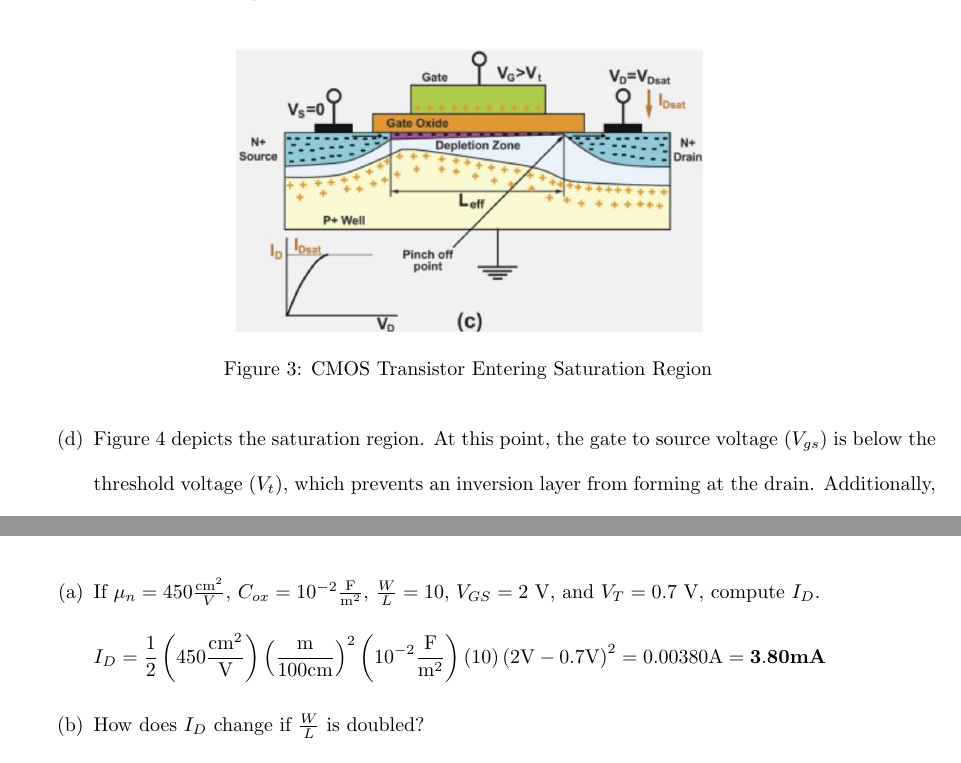
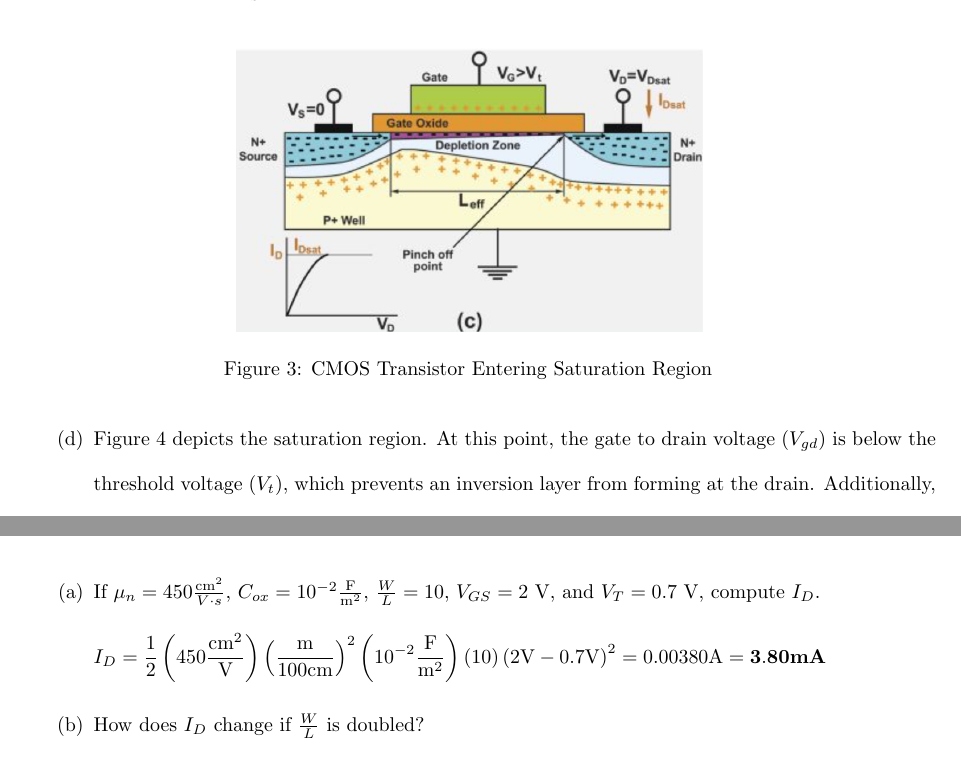
Before and after one commit to osowatzke/ECE507_HW, a LaTeX problem sheet (2/Homework2_Sowatzke.tex): two parts of pages 2 and 6 of 7, joined at a grey line, cut so that both start at the same text. Compiled offline with pdfLaTeX.

Commit message:
Fixing units and typo

```diff
--- a/2/Homework2_Sowatzke.tex
+++ b/2/Homework2_Sowatzke.tex
@@ -108,7 +108,7 @@
 				\label{fig::mode_of_operations_part_c}
 			\end{figure}
 
-			\item Figure \ref{fig::mode_of_operations_part_d} depicts the saturation region. At this point, the gate to source voltage ($V_{gs}$) is below the threshold voltage ($V_{t}$), which prevents an inversion layer from forming at the drain. Additionally, when $V_{D} > V_{D_{SAT}}$, the pinch-off point moves towards the source reducing the effective channel length, $L_{eff}$. Even though there is no channel, electrons are propelled from the channel to the drain via an electric field. At this point, the drain-source current saturates at $I_{D_{SAT}}$.
+			\item Figure \ref{fig::mode_of_operations_part_d} depicts the saturation region. At this point, the gate to drain voltage ($V_{gd}$) is below the threshold voltage ($V_{t}$), which prevents an inversion layer from forming at the drain. Additionally, when $V_{D} > V_{D_{SAT}}$, the pinch-off point moves towards the source reducing the effective channel length, $L_{eff}$. Even though there is no channel, electrons are propelled from the channel to the drain via an electric field. At this point, the drain-source current saturates at $I_{D_{SAT}}$.
 
 			\begin{figure}[H]
 				\centerline{\includegraphics[width=0.5\textwidth]{mode_of_operations_part_d.png}}
@@ -243,7 +243,7 @@
 		where $C_{ox} = \frac{\varepsilon_{ox}}{t_{ox}}$ is the oxide capacitance per unit area.
 
 		\begin{enumerate}
-			\item If $\mu_n = 450 \frac{\text{cm}^2}{V}$, $C_{ox} = 10^{-2}\frac{\text{F}}{\text{m}^2}$, $\frac{W}{L} = 10$, $V_{GS} = 2\ \text{V}$, and $V_T = 0.7\ \text{V}$, compute $I_D$.
+			\item If $\mu_n = 450 \frac{\text{cm}^2}{V \cdot s}$, $C_{ox} = 10^{-2}\frac{\text{F}}{\text{m}^2}$, $\frac{W}{L} = 10$, $V_{GS} = 2\ \text{V}$, and $V_T = 0.7\ \text{V}$, compute $I_D$.
 
 			\begin{equation*}
 				I_D = \frac{1}{2}\left(450\frac{\text{cm}^2}{\text{V}}\right)\left(\frac{\text{m}}{100\text{cm}}\right)^2\left(10^{-2}\frac{\text{F}}{\text{m}^2}\right)(10)\left(2\text{V} - 0.7\text{V}\right)^2 = 0.00380 \text{A} = \mathbf{3.80 \textbf{\text{mA}}}
```
